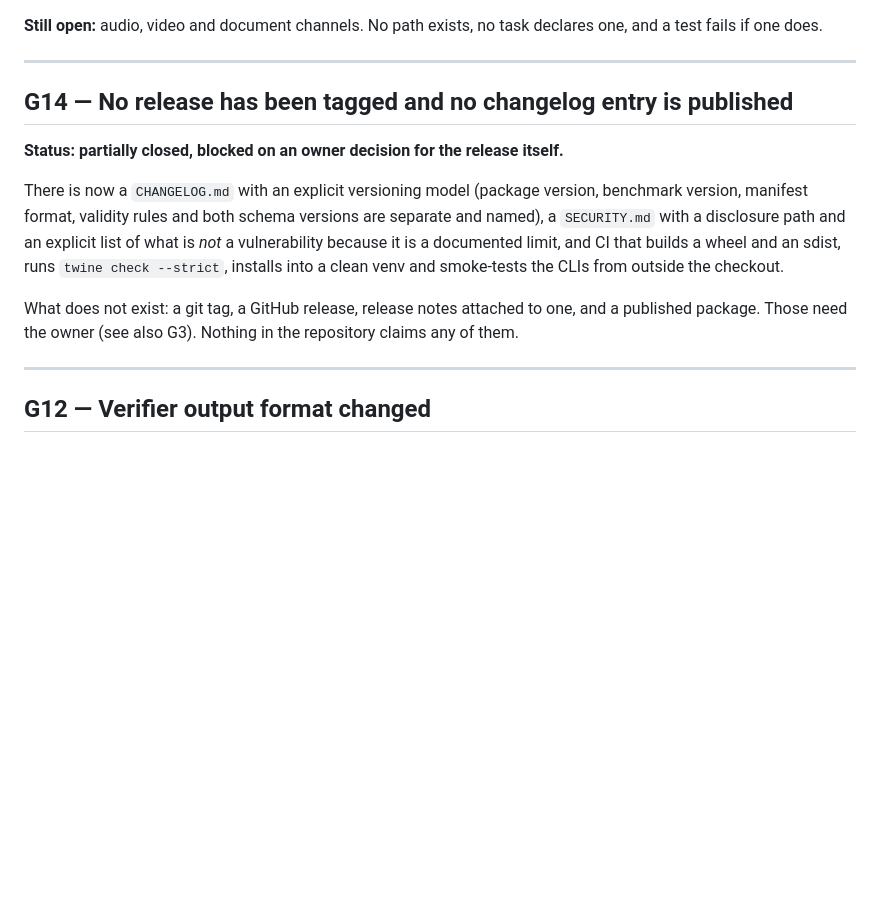
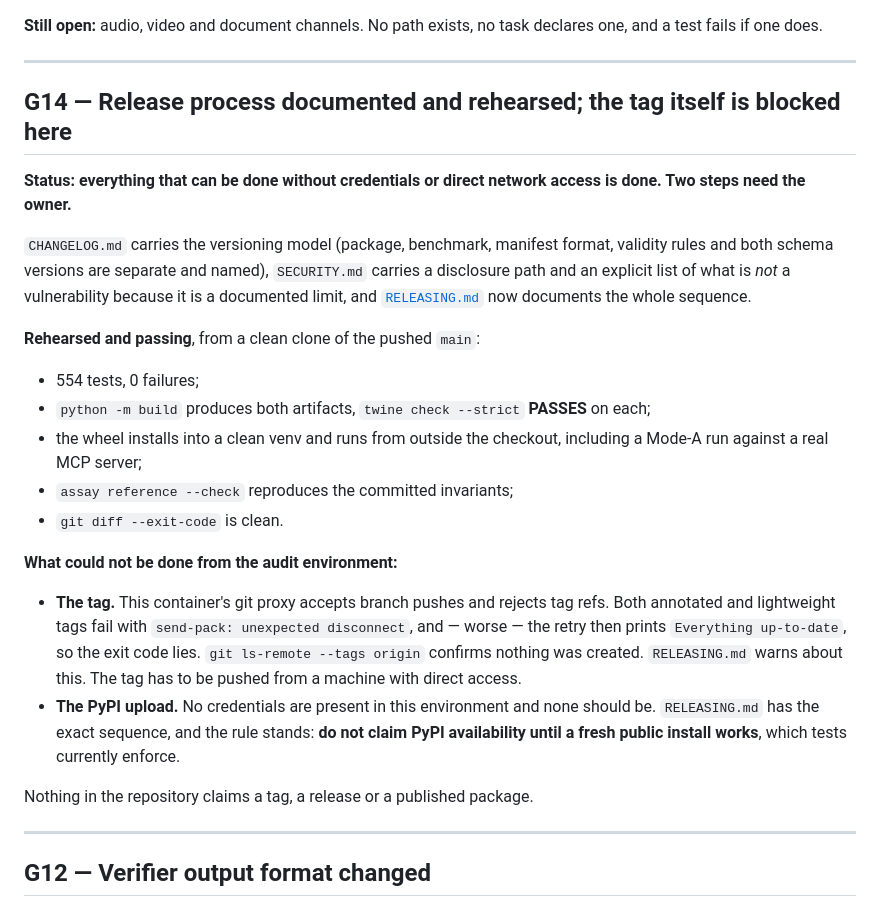
Before and after one commit to VatsSShah/assay, a Markdown page: REMAINING_GAPS.md, the part around the change. Drawn GitHub-style; blank space fills up the shorter version.

```diff
--- a/REMAINING_GAPS.md
+++ b/REMAINING_GAPS.md
@@ -518,18 +518,37 @@ test fails if one does.
 
 ---
 
-## G14 — No release has been tagged and no changelog entry is published
+## G14 — Release process documented and rehearsed; the tag itself is blocked here
 
-**Status: partially closed, blocked on an owner decision for the release itself.**
+**Status: everything that can be done without credentials or direct network access is done. Two
+steps need the owner.**
 
-There is now a `CHANGELOG.md` with an explicit versioning model (package version, benchmark
-version, manifest format, validity rules and both schema versions are separate and named), a
-`SECURITY.md` with a disclosure path and an explicit list of what is *not* a vulnerability
-because it is a documented limit, and CI that builds a wheel and an sdist, runs `twine check
---strict`, installs into a clean venv and smoke-tests the CLIs from outside the checkout.
+`CHANGELOG.md` carries the versioning model (package, benchmark, manifest format, validity rules
+and both schema versions are separate and named), `SECURITY.md` carries a disclosure path and an
+explicit list of what is *not* a vulnerability because it is a documented limit, and
+[`RELEASING.md`](RELEASING.md) now documents the whole sequence.
 
-What does not exist: a git tag, a GitHub release, release notes attached to one, and a published
-package. Those need the owner (see also G3). Nothing in the repository claims any of them.
+**Rehearsed and passing**, from a clean clone of the pushed `main`:
+
+- 554 tests, 0 failures;
+- `python -m build` produces both artifacts, `twine check --strict` **PASSES** on each;
+- the wheel installs into a clean venv and runs from outside the checkout, including a Mode-A
+  run against a real MCP server;
+- `assay reference --check` reproduces the committed invariants;
+- `git diff --exit-code` is clean.
+
+**What could not be done from the audit environment:**
+
+- **The tag.** This container's git proxy accepts branch pushes and rejects tag refs. Both
+  annotated and lightweight tags fail with `send-pack: unexpected disconnect`, and — worse — the
+  retry then prints `Everything up-to-date`, so the exit code lies. `git ls-remote --tags origin`
+  confirms nothing was created. `RELEASING.md` warns about this. The tag has to be pushed from a
+  machine with direct access.
+- **The PyPI upload.** No credentials are present in this environment and none should be.
+  `RELEASING.md` has the exact sequence, and the rule stands: **do not claim PyPI availability
+  until a fresh public install works**, which tests currently enforce.
+
+Nothing in the repository claims a tag, a release or a published package.
 
 ---
 
```
Also changed, not shown: RELEASING.md (added, +83 -0 lines).
